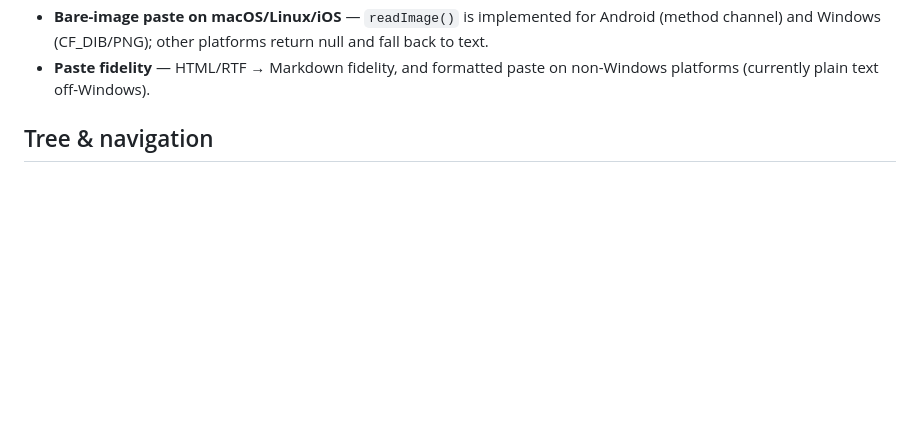
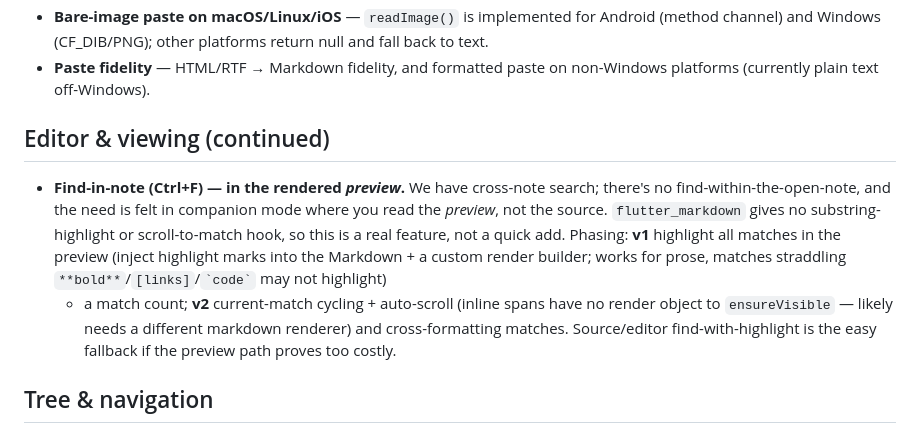
Before and after one commit to annoyances-studio/margin, a Markdown page: BACKLOG.md, the part around the change. Rendered like a GitHub page; blank space fills up the shorter version.

Commit message:
Backlog: find-in-note (Ctrl+F) in the rendered preview, with the flutter_markdown constraints
Co-Authored-By: Claude Opus 4.8 <noreply@anthropic.com>

```diff
--- a/BACKLOG.md
+++ b/BACKLOG.md
@@ -78,6 +78,20 @@ arbitrary folders via `dart:io`).
   and fall back to text.
 - **Paste fidelity** — HTML/RTF → Markdown fidelity, and formatted paste on
   non-Windows platforms (currently plain text off-Windows).
+
+## Editor & viewing (continued)
+
+- **Find-in-note (Ctrl+F) — in the rendered *preview*.** We have cross-note
+  search; there's no find-within-the-open-note, and the need is felt in
+  companion mode where you read the *preview*, not the source. `flutter_markdown`
+  gives no substring-highlight or scroll-to-match hook, so this is a real
+  feature, not a quick add. Phasing: **v1** highlight all matches in the preview
+  (inject highlight marks into the Markdown + a custom render builder; works for
+  prose, matches straddling `**bold**`/`[links]`/`` `code` `` may not highlight)
+  + a match count; **v2** current-match cycling + auto-scroll (inline spans have
+  no render object to `ensureVisible` — likely needs a different markdown
+  renderer) and cross-formatting matches. Source/editor find-with-highlight is
+  the easy fallback if the preview path proves too costly.
 
 ## Tree & navigation
 
```
